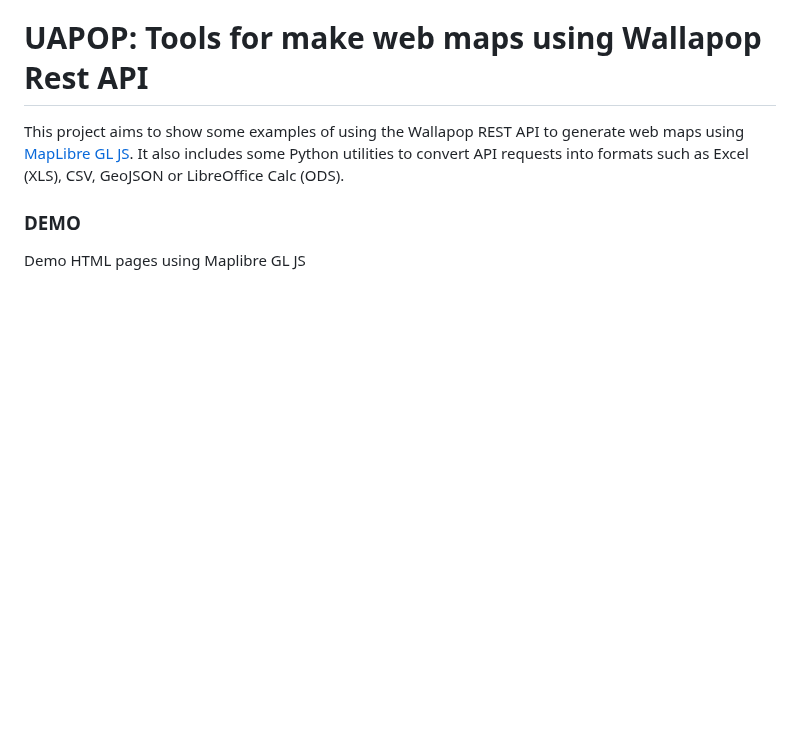
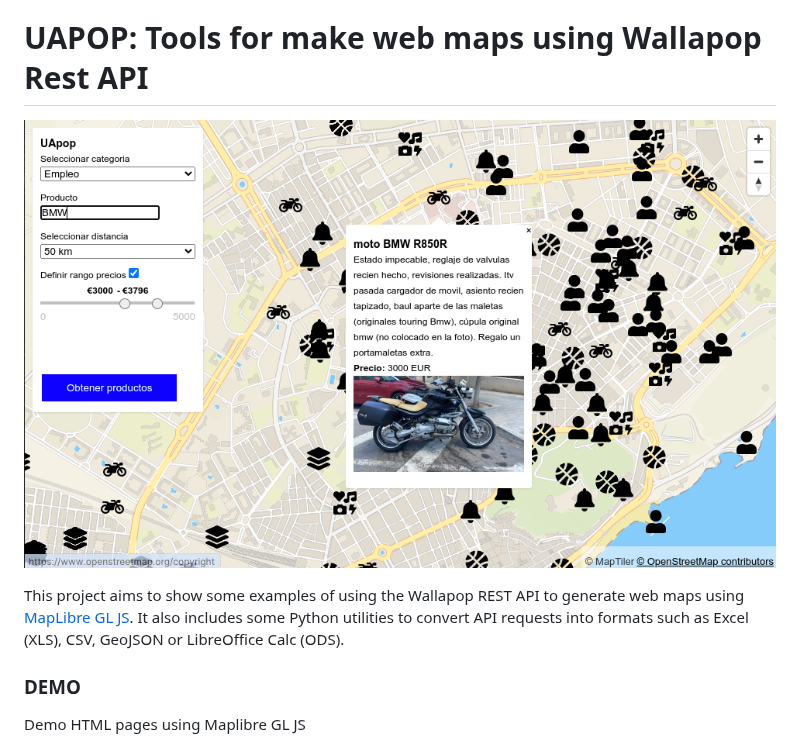
Before and after one commit to josemamira/uapop, a Markdown page: README.md, the part around the change. GitHub-like rendering; blank space fills up the shorter version.

```diff
--- a/README.md
+++ b/README.md
@@ -1,6 +1,8 @@
 [En español en este mismo documento](#Español)
 
 # UAPOP: Tools for make web maps using Wallapop Rest API
+
+![Screen captura](screen.png)
 
 This project aims to show some examples of using the Wallapop REST API to generate web maps using [MapLibre GL JS](https://github.com/maplibre/maplibre-gl-js). It also includes some Python utilities to convert API requests into formats such as Excel (XLS), CSV, GeoJSON or LibreOffice Calc (ODS).
 
```
